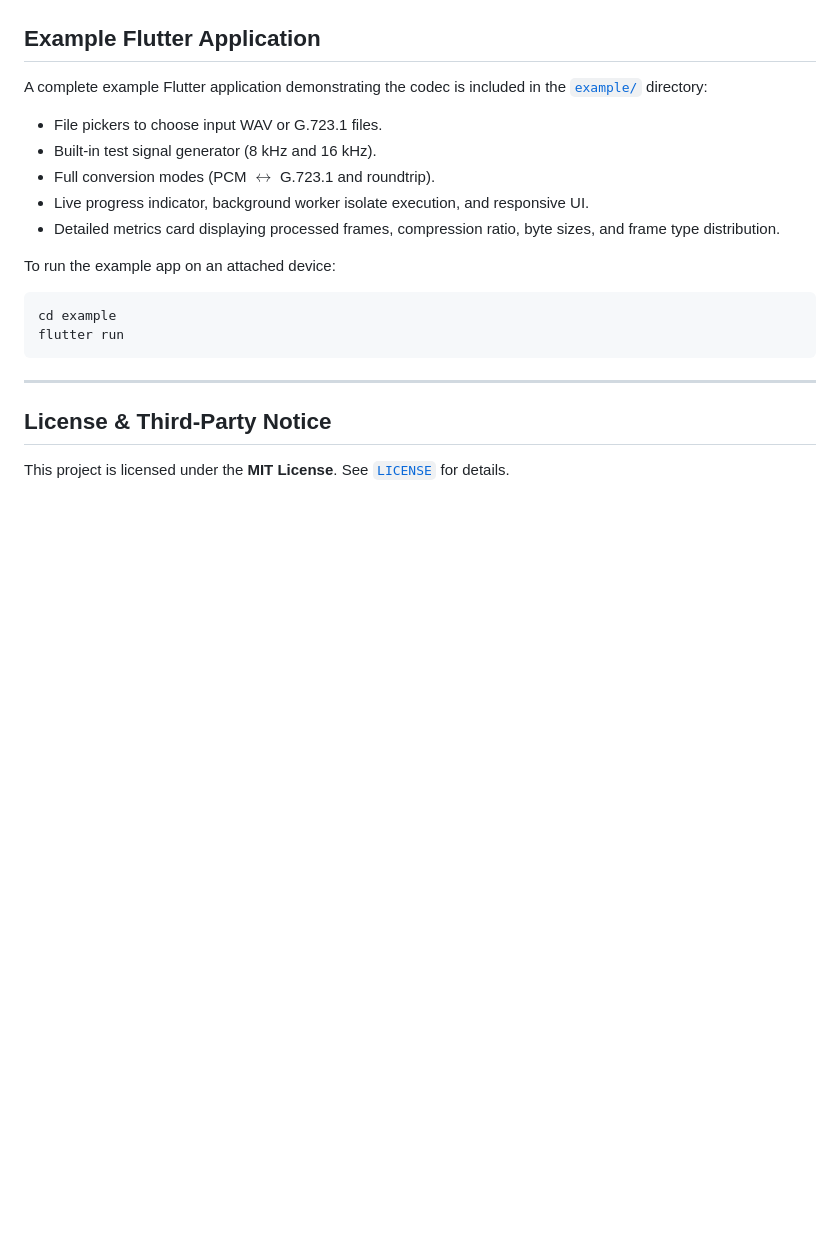
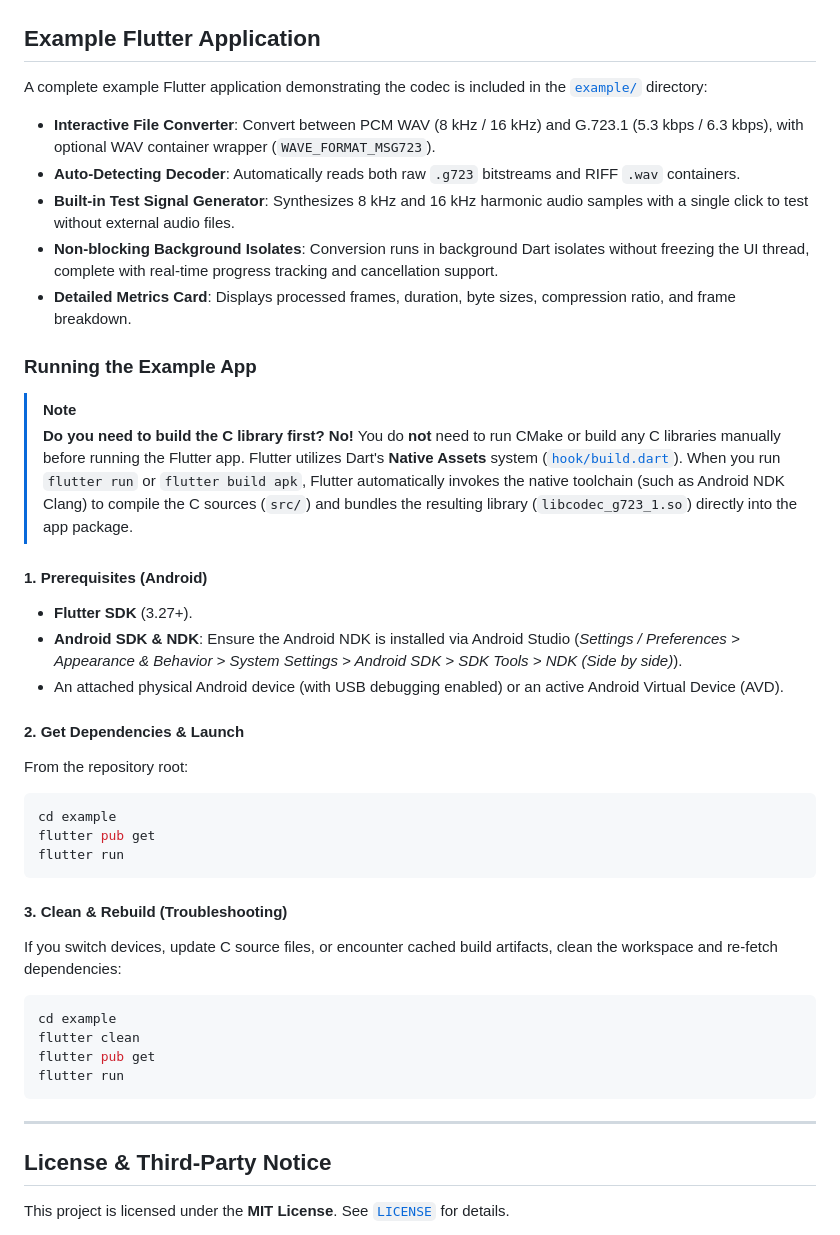
Before and after one commit to shabaz123/codec_g723_1, a Markdown page: README.md, the part around the change. Drawn GitHub-style; blank space fills up the shorter version.

Commit message:
Clarify Flutter example app setup, prerequisites, and build steps in README

````diff
--- a/README.md
+++ b/README.md
@@ -295,16 +295,40 @@ Because the native backend is written in portable, self-contained **C99** and co
 
 A complete example Flutter application demonstrating the codec is included in the [`example/`](example/) directory:
 
-- File pickers to choose input WAV or G.723.1 files.
-- Built-in test signal generator (8 kHz and 16 kHz).
-- Full conversion modes (PCM $\leftrightarrow$ G.723.1 and roundtrip).
-- Live progress indicator, background worker isolate execution, and responsive UI.
-- Detailed metrics card displaying processed frames, compression ratio, byte sizes, and frame type distribution.
+- **Interactive File Converter**: Convert between PCM WAV (8 kHz / 16 kHz) and G.723.1 (5.3 kbps / 6.3 kbps), with optional WAV container wrapper (`WAVE_FORMAT_MSG723`).
+- **Auto-Detecting Decoder**: Automatically reads both raw `.g723` bitstreams and RIFF `.wav` containers.
+- **Built-in Test Signal Generator**: Synthesizes 8 kHz and 16 kHz harmonic audio samples with a single click to test without external audio files.
+- **Non-blocking Background Isolates**: Conversion runs in background Dart isolates without freezing the UI thread, complete with real-time progress tracking and cancellation support.
+- **Detailed Metrics Card**: Displays processed frames, duration, byte sizes, compression ratio, and frame breakdown.
 
-To run the example app on an attached device:
+### Running the Example App
+
+> [!NOTE]
+> **Do you need to build the C library first?**
+> **No!** You do **not** need to run CMake or build any C libraries manually before running the Flutter app.
+> Flutter utilizes Dart's **Native Assets** system ([`hook/build.dart`](hook/build.dart)). When you run `flutter run` or `flutter build apk`, Flutter automatically invokes the native toolchain (such as Android NDK Clang) to compile the C sources (`src/`) and bundles the resulting library (`libcodec_g723_1.so`) directly into the app package.
+
+#### 1. Prerequisites (Android)
+- **Flutter SDK** (3.27+).
+- **Android SDK & NDK**: Ensure the Android NDK is installed via Android Studio (*Settings / Preferences > Appearance & Behavior > System Settings > Android SDK > SDK Tools > NDK (Side by side)*).
+- An attached physical Android device (with USB debugging enabled) or an active Android Virtual Device (AVD).
+
+#### 2. Get Dependencies & Launch
+From the repository root:
 
 ```bash
 cd example
+flutter pub get
+flutter run
+```
+
+#### 3. Clean & Rebuild (Troubleshooting)
+If you switch devices, update C source files, or encounter cached build artifacts, clean the workspace and re-fetch dependencies:
+
+```bash
+cd example
+flutter clean
+flutter pub get
 flutter run
 ```
 
````
